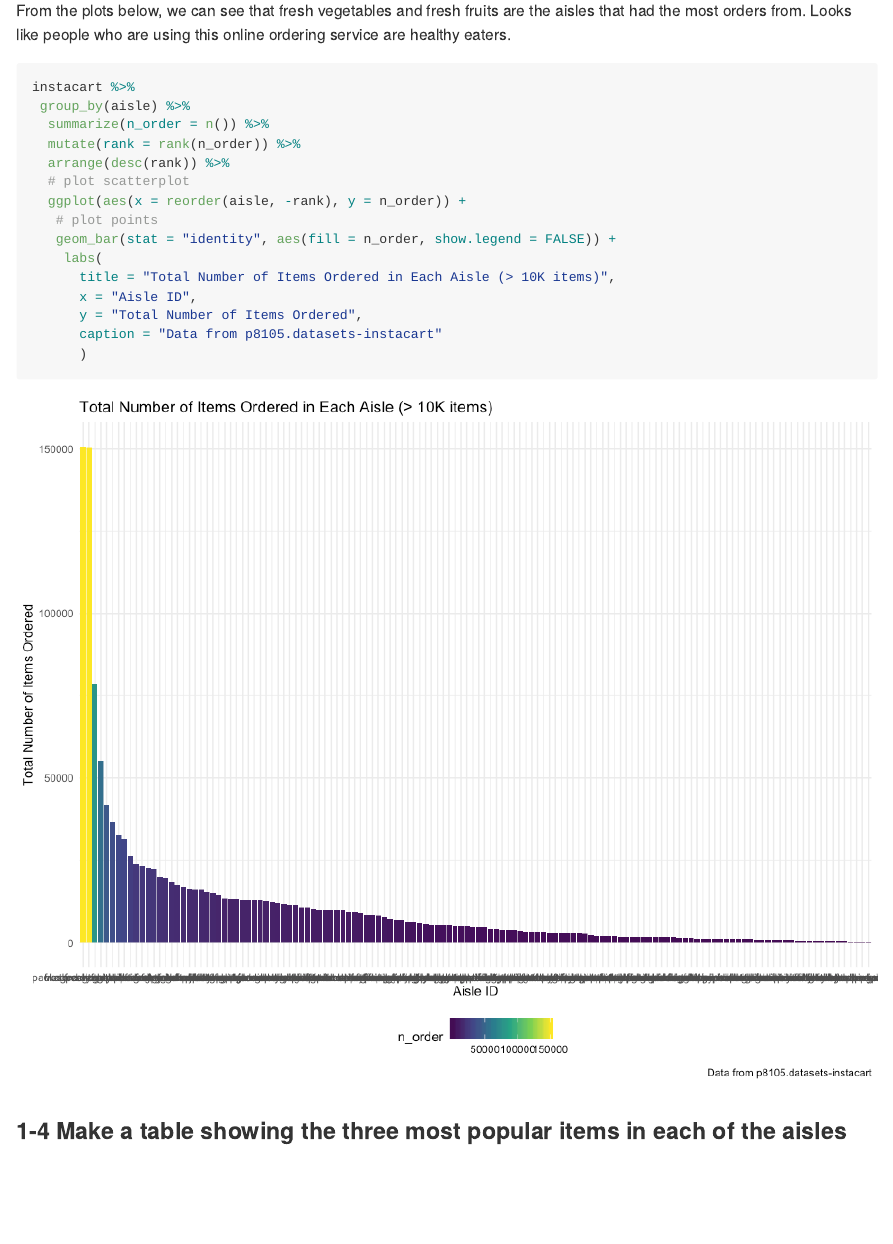
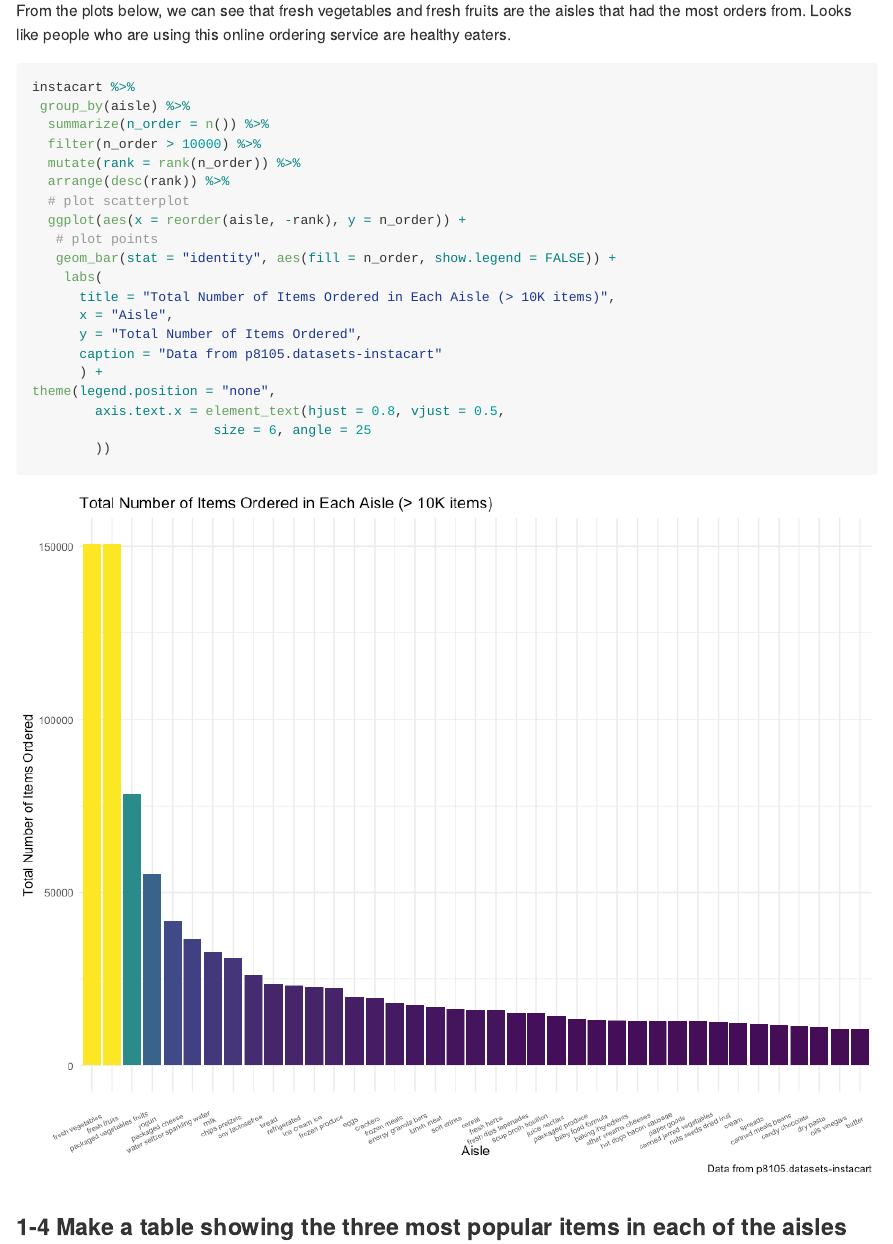
Before and after one commit to YingCarolineChen/P8105_hw3_yc384, an R Markdown document (P8105_hw3_yc384.Rmd): the page in a window 1100 px wide, from 4860 px down. The pictures show the output file P8105_hw3_yc384.md that the author committed with the source, drawn offline in the style of GitHub; long lines of code are wrapped.

Commit message:
Final Version of HW3

````diff
--- a/P8105_hw3_yc384.Rmd
+++ b/P8105_hw3_yc384.Rmd
@@ -144,6 +139,7 @@ From the plots below, we can see that fresh vegetables and fresh fruits are the
 instacart %>%
  group_by(aisle) %>%
   summarize(n_order = n()) %>%
+  filter(n_order > 10000) %>%
   mutate(rank = rank(n_order)) %>%
   arrange(desc(rank)) %>%
   # plot scatterplot
@@ -152,10 +148,14 @@ instacart %>%
    geom_bar(stat = "identity", aes(fill = n_order, show.legend = FALSE)) +
     labs(
       title = "Total Number of Items Ordered in Each Aisle (> 10K items)",
-      x = "Aisle ID",
+      x = "Aisle",
       y = "Total Number of Items Ordered",
       caption = "Data from p8105.datasets-instacart"
-      )
+      ) +
+theme(legend.position = "none",
+        axis.text.x = element_text(hjust = 0.8, vjust = 0.5,
+                       size = 6, angle = 25
+        ))
 ```
 
 ### 1-4 Make a table showing the three most popular items in each of the aisles “baking ingredients”, “dog food care”, and “packaged vegetables fruits”. Include the number of times each item is ordered in your table.
````
Also changed, not shown: P8105_hw3_yc384.md, P8105_hw3_yc384_files/figure-gfm/Plot_Order-1.png, P8105_hw3_yc384_files/figure-gfm/unnamed-chunk-9-1.png, P8105_hw3_yc384.Rmd (5 more changed lines).
